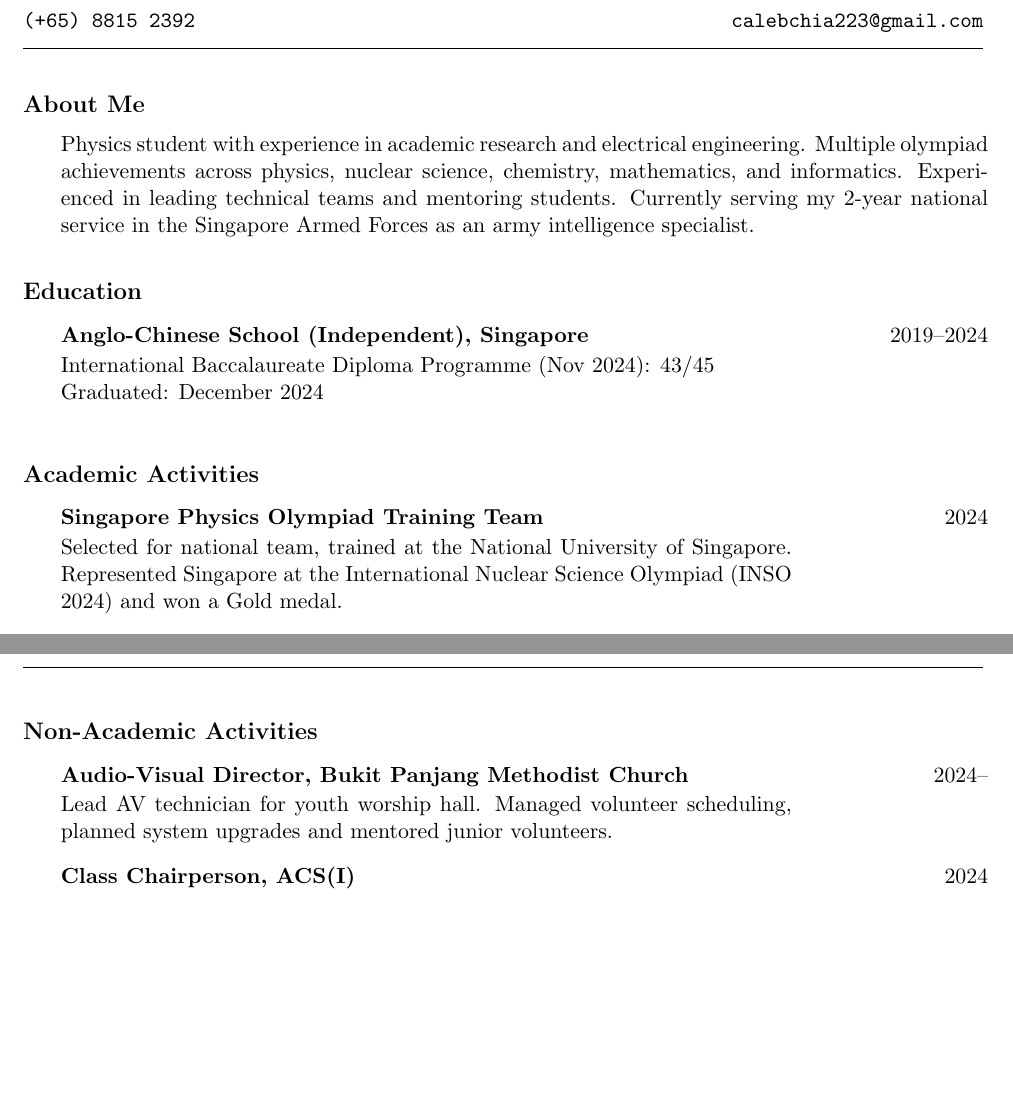
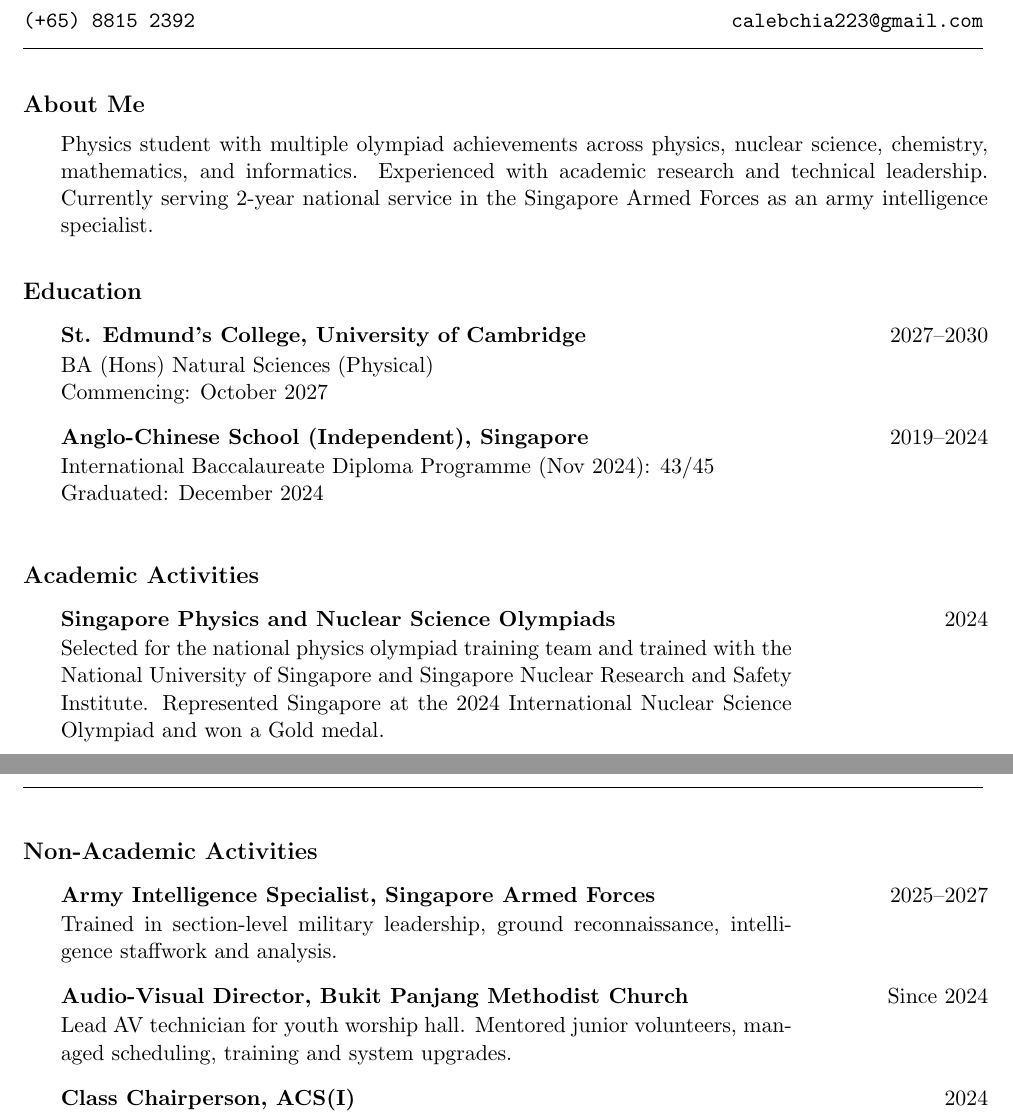
Before and after one commit to calebc006/cv, a LaTeX CV (pre-uni-CV.tex): two parts of pages 1 and 2 of 2, joined at a grey line, cut so that both start at the same text, the shorter picture padded with empty space. Compiled offline with pdfLaTeX.

Commit message:
updated for snrsi

```diff
--- a/pre-uni-CV.tex
+++ b/pre-uni-CV.tex
@@ -11,7 +11,7 @@
 \pagestyle{fancy}
 \fancyhf{} % Clear all header and footer fields
 \renewcommand{\headrulewidth}{0.4pt}
-\rfoot{Updated: November 7, 2025}
+\rfoot{Updated: April 18, 2026}
 
 \titleformat{\section}{\large\bfseries}{}{0em}{}
 \titleformat{\subsection}[runin]{\bfseries}{}{0em}{}[.]
@@ -60,10 +60,13 @@
 
 
 \indentedsection{About Me}{
-  Physics student with experience in academic research and electrical engineering. Multiple olympiad achievements across physics, nuclear science, chemistry, mathematics, and informatics. Experienced in leading technical teams and mentoring students. Currently serving my 2-year national service in the Singapore Armed Forces as an army intelligence specialist.
+  Physics student with multiple olympiad achievements across physics, nuclear science, chemistry, mathematics, and informatics. Experienced with academic research and technical leadership. Currently serving 2-year national service in the Singapore Armed Forces as an army intelligence specialist.
 }
 
 \indentedsection{Education}{
+  \entry{St. Edmund's College, University of Cambridge}{2027--2030}
+  {BA (Hons) Natural Sciences (Physical)\\
+  Commencing: October 2027}
   \entry{Anglo-Chinese School (Independent), Singapore}{2019--2024}
   {International Baccalaureate Diploma Programme (Nov 2024): 43/45\\
   Graduated: December 2024}
@@ -72,8 +75,8 @@
 
 \indentedsection{Academic Activities}{
 
-  \entry{Singapore Physics Olympiad Training Team}{2024}
-  {Selected for national team, trained at the National University of Singapore. Represented Singapore at the International Nuclear Science Olympiad (INSO 2024) and won a Gold medal.}
+  \entry{Singapore Physics and Nuclear Science Olympiads}{2024}
+  {Selected for the national physics olympiad training team and trained with the National University of Singapore and Singapore Nuclear Research and Safety Institute. Represented Singapore at the 2024 International Nuclear Science Olympiad and won a Gold medal.}
 
   \entry{Engineering Intern, BorgWarner}{2024}
   {Short work attachment in electrical engineering department. Worked on circuit design, SPICE-based simulations, RF-testing and bench-testing of devices (mainly high-power inverters).}
@@ -91,8 +94,11 @@
 }
 
 \indentedsection{Non-Academic Activities}{
-  \entry{Audio-Visual Director, Bukit Panjang Methodist Church}{2024--}
-  {Lead AV technician for youth worship hall. Managed volunteer scheduling, planned system upgrades and mentored junior volunteers.}
+  \entry{Army Intelligence Specialist, Singapore Armed Forces}{2025--2027}
+  {Trained in section-level military leadership, ground reconnaissance, intelligence staffwork and analysis.}
+
+  \entry{Audio-Visual Director, Bukit Panjang Methodist Church}{Since 2024}
+  {Lead AV technician for youth worship hall. Mentored junior volunteers, managed scheduling, training and system upgrades.}
 
   \entry{Class Chairperson, ACS(I)}{2024}
   {Planned and organized class activities. Awarded ACS(I) Pastoral Care Award.}
```
Also changed, not shown: pre-uni-CV.pdf, pre-uni-CV.tex (4 more changed lines), 7 other files.
